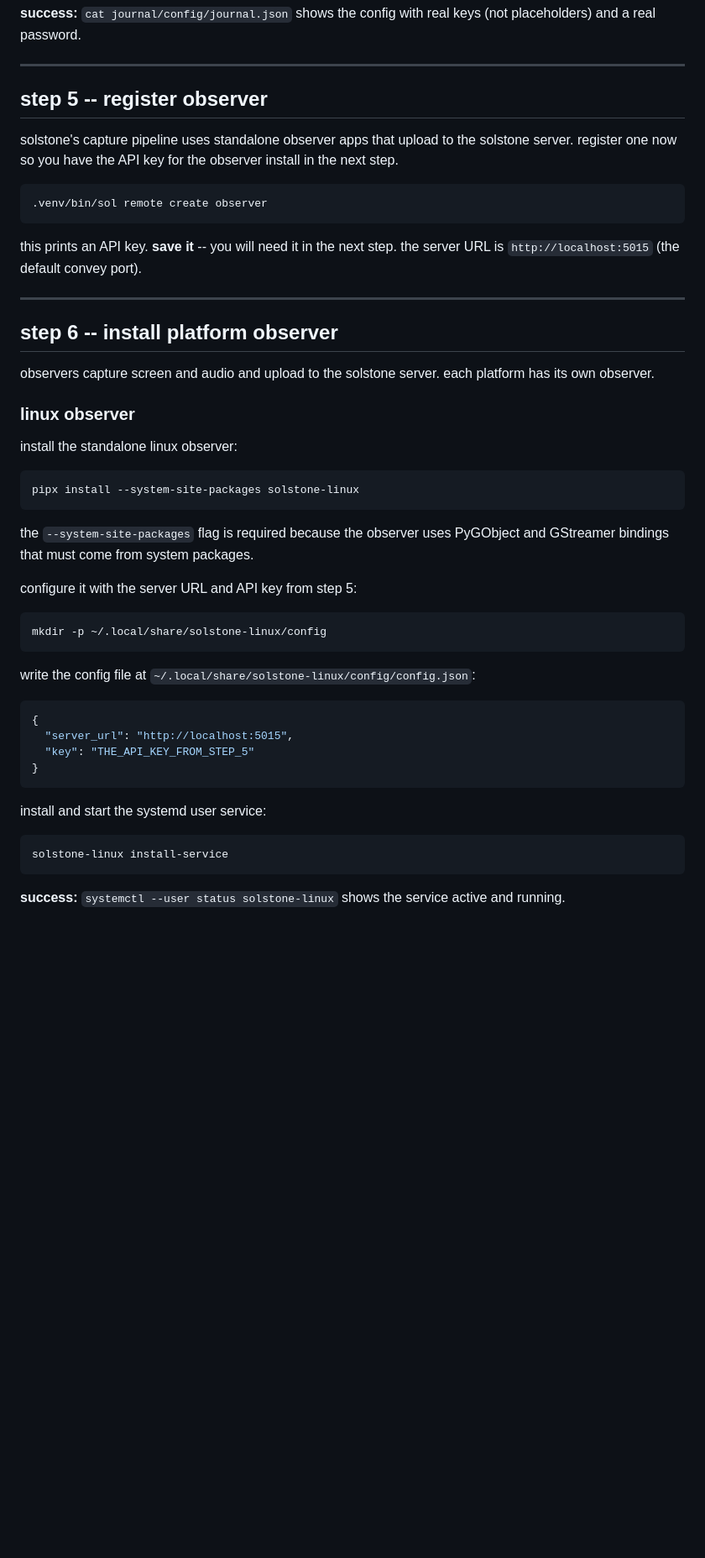
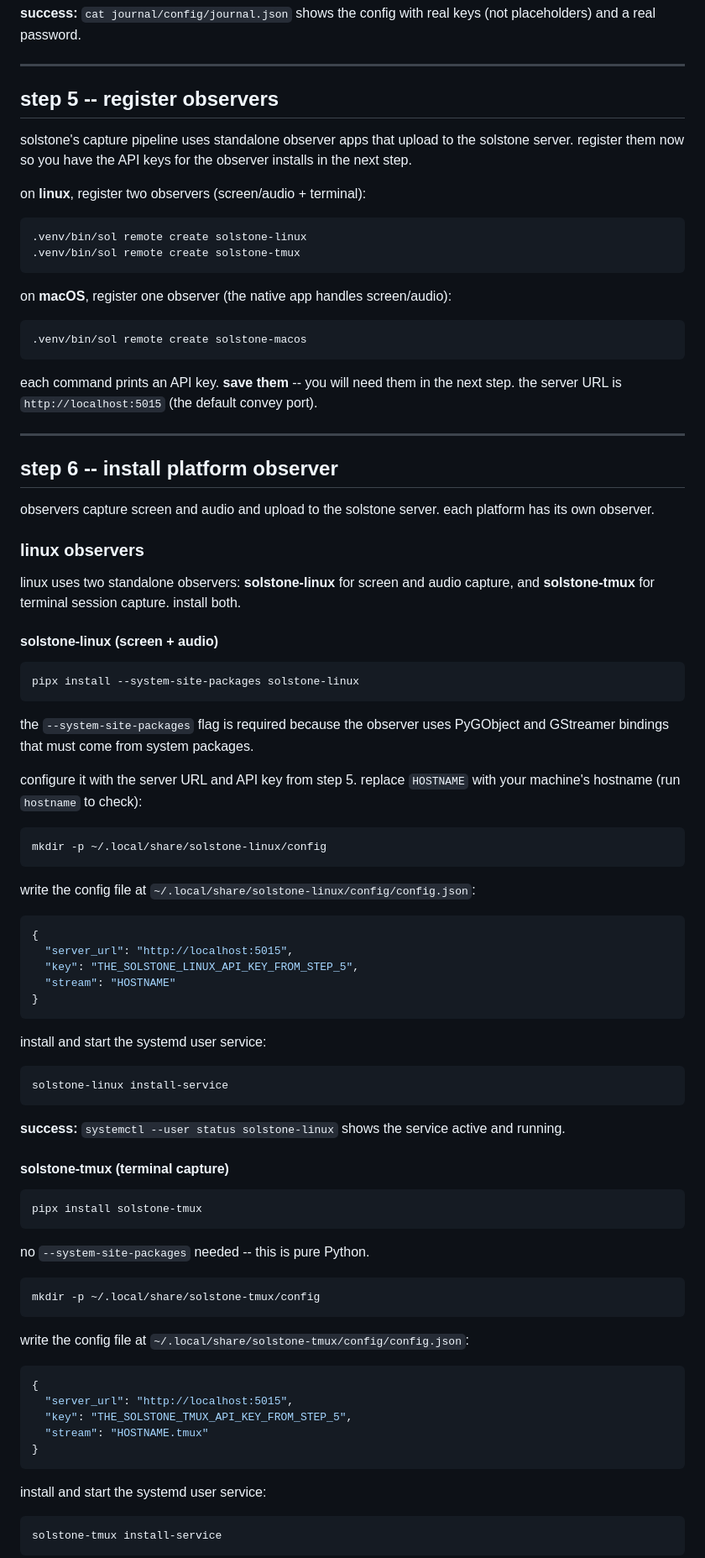
Before and after one commit to solpbc/solstone.app, a Markdown page: public/install.md, the part around one of its changes. Shown at 84% size. GitHub-like rendering; blank space fills up the shorter version.

Commit message:
Update install guide for standalone observer architecture
- Register platform-specific observer names (solstone-linux, solstone-tmux)
  instead of generic "observer"
- Add solstone-tmux installation for Linux (terminal capture)
- Include stream field in config examples
- Update handoff section to mention both Linux observer services
- Verify step with sol remote list

Co-Authored-By: Claude Opus 4.6 (1M context) <noreply@anthropic.com>

````diff
--- a/public/install.md
+++ b/public/install.md
@@ -200,15 +200,24 @@ write the final config to `journal/config/journal.json`.
 
 ---
 
-## step 5 -- register observer
+## step 5 -- register observers
 
-solstone's capture pipeline uses standalone observer apps that upload to the solstone server. register one now so you have the API key for the observer install in the next step.
+solstone's capture pipeline uses standalone observer apps that upload to the solstone server. register them now so you have the API keys for the observer installs in the next step.
+
+on **linux**, register two observers (screen/audio + terminal):
 
 ```bash
-.venv/bin/sol remote create observer
+.venv/bin/sol remote create solstone-linux
+.venv/bin/sol remote create solstone-tmux
 ```
 
-this prints an API key. **save it** -- you will need it in the next step. the server URL is `http://localhost:5015` (the default convey port).
+on **macOS**, register one observer (the native app handles screen/audio):
+
+```bash
+.venv/bin/sol remote create solstone-macos
+```
+
+each command prints an API key. **save them** -- you will need them in the next step. the server URL is `http://localhost:5015` (the default convey port).
 
 ---
 
@@ -216,9 +225,11 @@ this prints an API key. **save it** -- you will need it in the next step. the se
 
 observers capture screen and audio and upload to the solstone server. each platform has its own observer.
 
-### linux observer
+### linux observers
 
-install the standalone linux observer:
+linux uses two standalone observers: **solstone-linux** for screen and audio capture, and **solstone-tmux** for terminal session capture. install both.
+
+#### solstone-linux (screen + audio)
 
 ```bash
 pipx install --system-site-packages solstone-linux
@@ -226,7 +237,7 @@ pipx install --system-site-packages solstone-linux
 
 the `--system-site-packages` flag is required because the observer uses PyGObject and GStreamer bindings that must come from system packages.
 
-configure it with the server URL and API key from step 5:
+configure it with the server URL and API key from step 5. replace `HOSTNAME` with your machine's hostname (run `hostname` to check):
 
 ```bash
 mkdir -p ~/.local/share/solstone-linux/config
@@ -237,7 +248,8 @@ write the config file at `~/.local/share/solstone-linux/config/config.json`:
 ```json
 {
   "server_url": "http://localhost:5015",
-  "key": "THE_API_KEY_FROM_STEP_5"
+  "key": "THE_SOLSTONE_LINUX_API_KEY_FROM_STEP_5",
+  "stream": "HOSTNAME"
 }
 ```
 
@@ -248,3 +260,32 @@ solstone-linux install-service
 ```
 
 **success:** `systemctl --user status solstone-linux` shows the service active and running.
+
+#### solstone-tmux (terminal capture)
+
+```bash
+pipx install solstone-tmux
+```
+
+no `--system-site-packages` needed -- this is pure Python.
+
+```bash
+mkdir -p ~/.local/share/solstone-tmux/config
+```
+
+write the config file at `~/.local/share/solstone-tmux/config/config.json`:
+
+```json
+{
+  "server_url": "http://localhost:5015",
+  "key": "THE_SOLSTONE_TMUX_API_KEY_FROM_STEP_5",
+  "stream": "HOSTNAME.tmux"
+}
+```
+
+install and start the systemd user service:
+
+```bash
+solstone-tmux install-service
+```
+
````
Also changed, not shown: other parts of public/install.md (+13 -1 lines).
